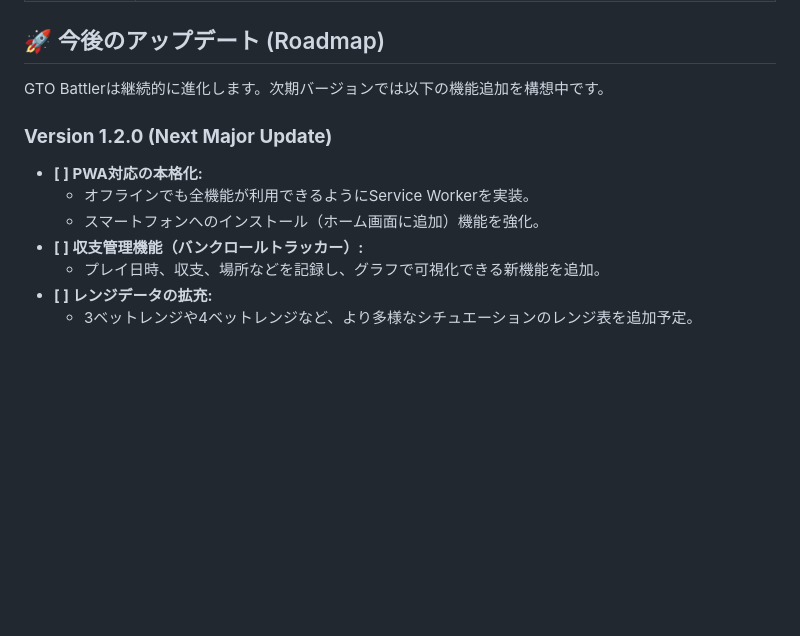
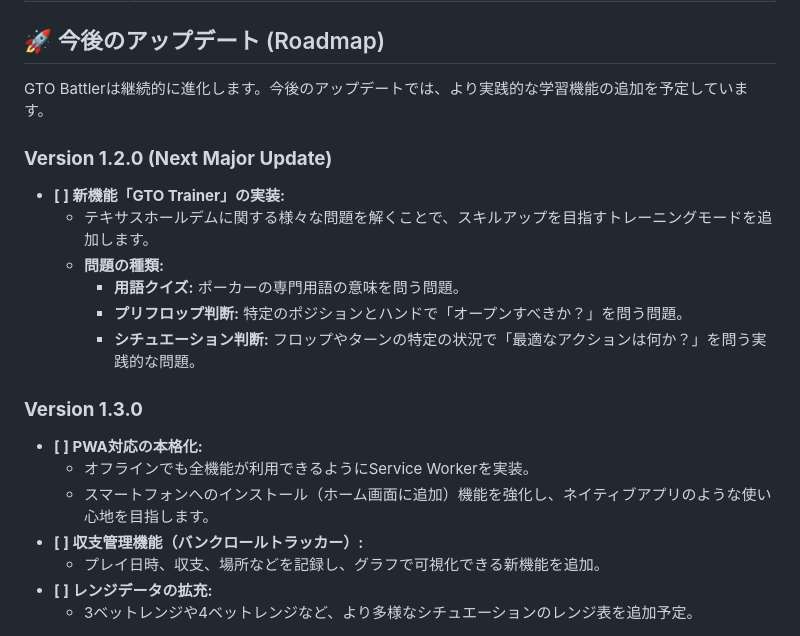
Before and after one commit to kinodaichi1/GTObattler, a Markdown page: README.md, the part around the change. Drawn GitHub-style; blank space fills up the shorter version.

```diff
--- a/README.md
+++ b/README.md
@@ -33,12 +33,20 @@
 
 ## 🚀 今後のアップデート (Roadmap)
 
-GTO Battlerは継続的に進化します。次期バージョンでは以下の機能追加を構想中です。
+GTO Battlerは継続的に進化します。今後のアップデートでは、より実践的な学習機能の追加を予定しています。
 
 ### **Version 1.2.0 (Next Major Update)**
+-   **[ ] 新機能「GTO Trainer」の実装:**
+    -   テキサスホールデムに関する様々な問題を解くことで、スキルアップを目指すトレーニングモードを追加します。
+    -   **問題の種類:**
+        -   **用語クイズ:** ポーカーの専門用語の意味を問う問題。
+        -   **プリフロップ判断:** 特定のポジションとハンドで「オープンすべきか？」を問う問題。
+        -   **シチュエーション判断:** フロップやターンの特定の状況で「最適なアクションは何か？」を問う実践的な問題。
+
+### **Version 1.3.0**
 -   **[ ] PWA対応の本格化:**
     -   オフラインでも全機能が利用できるようにService Workerを実装。
-    -   スマートフォンへのインストール（ホーム画面に追加）機能を強化。
+    -   スマートフォンへのインストール（ホーム画面に追加）機能を強化し、ネイティブアプリのような使い心地を目指します。
 -   **[ ] 収支管理機能（バンクロールトラッカー）:**
     -   プレイ日時、収支、場所などを記録し、グラフで可視化できる新機能を追加。
 -   **[ ] レンジデータの拡充:**
```
